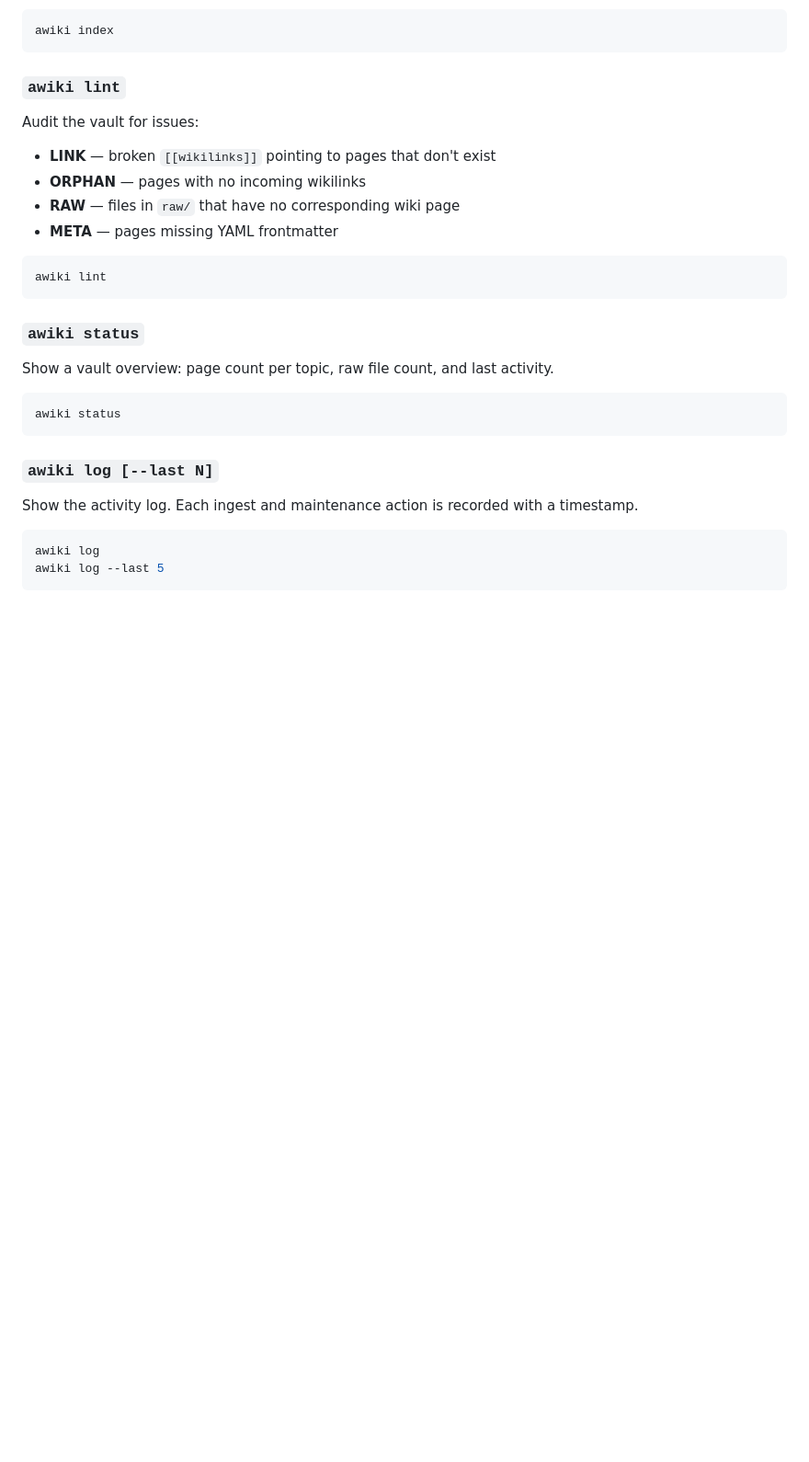
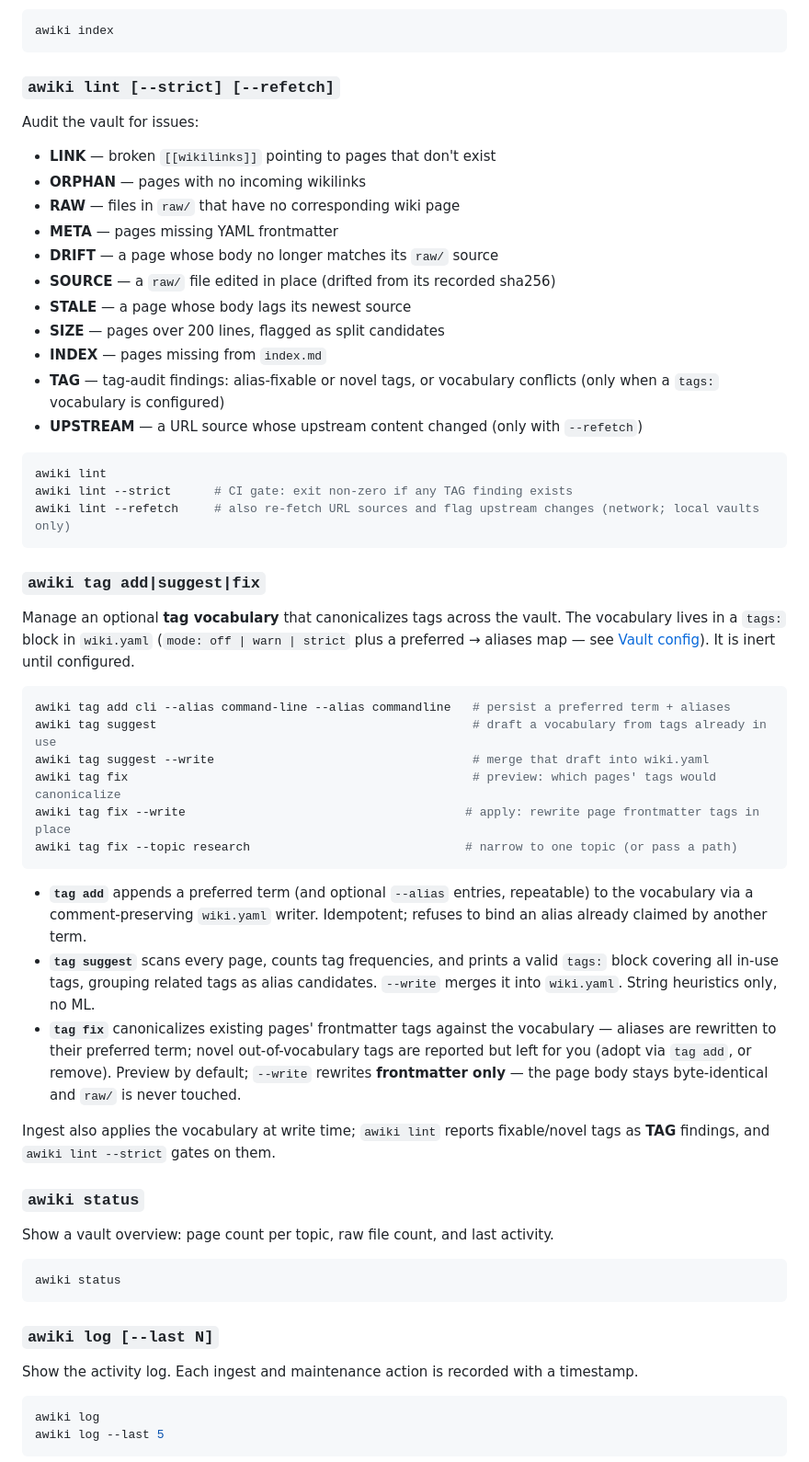
Before and after one commit to TacoTakumi/agent-wiki, a Markdown page: README.md, the part around one of its changes. Shown at 92% size. GitHub-like rendering; blank space fills up the shorter version.

````diff
--- a/README.md
+++ b/README.md
@@ -97,7 +124,7 @@ Rebuild `index.md` from all wiki pages, grouped by topic. Each entry shows the p
 awiki index
 ```
 
-### `awiki lint`
+### `awiki lint [--strict] [--refetch]`
 
 Audit the vault for issues:
 
@@ -105,10 +132,38 @@ Audit the vault for issues:
 - **ORPHAN** — pages with no incoming wikilinks
 - **RAW** — files in `raw/` that have no corresponding wiki page
 - **META** — pages missing YAML frontmatter
+- **DRIFT** — a page whose body no longer matches its `raw/` source
+- **SOURCE** — a `raw/` file edited in place (drifted from its recorded sha256)
+- **STALE** — a page whose body lags its newest source
+- **SIZE** — pages over 200 lines, flagged as split candidates
+- **INDEX** — pages missing from `index.md`
+- **TAG** — tag-audit findings: alias-fixable or novel tags, or vocabulary conflicts (only when a `tags:` vocabulary is configured)
+- **UPSTREAM** — a URL source whose upstream content changed (only with `--refetch`)
 
 ```bash
 awiki lint
+awiki lint --strict      # CI gate: exit non-zero if any TAG finding exists
+awiki lint --refetch     # also re-fetch URL sources and flag upstream changes (network; local vaults only)
 ```
+
+### `awiki tag add|suggest|fix`
+
+Manage an optional **tag vocabulary** that canonicalizes tags across the vault. The vocabulary lives in a `tags:` block in `wiki.yaml` (`mode: off | warn | strict` plus a preferred → aliases map — see [Vault config](#vault-config-wikiyaml)). It is inert until configured.
+
+```bash
+awiki tag add cli --alias command-line --alias commandline   # persist a preferred term + aliases
+awiki tag suggest                                            # draft a vocabulary from tags already in use
+awiki tag suggest --write                                    # merge that draft into wiki.yaml
+awiki tag fix                                                # preview: which pages' tags would canonicalize
+awiki tag fix --write                                       # apply: rewrite page frontmatter tags in place
+awiki tag fix --topic research                              # narrow to one topic (or pass a path)
+```
+
+- **`tag add`** appends a preferred term (and optional `--alias` entries, repeatable) to the vocabulary via a comment-preserving `wiki.yaml` writer. Idempotent; refuses to bind an alias already claimed by another term.
+- **`tag suggest`** scans every page, counts tag frequencies, and prints a valid `tags:` block covering all in-use tags, grouping related tags as alias candidates. `--write` merges it into `wiki.yaml`. String heuristics only, no ML.
+- **`tag fix`** canonicalizes existing pages' frontmatter tags against the vocabulary — aliases are rewritten to their preferred term; novel out-of-vocabulary tags are reported but left for you (adopt via `tag add`, or remove). Preview by default; `--write` rewrites **frontmatter only** — the page body stays byte-identical and `raw/` is never touched.
+
+Ingest also applies the vocabulary at write time; `awiki lint` reports fixable/novel tags as **TAG** findings, and `awiki lint --strict` gates on them.
 
 ### `awiki status`
 
````
Also changed, not shown: other parts of README.md (+51 -9 lines), CHANGELOG.md (added, +120 -0 lines).
